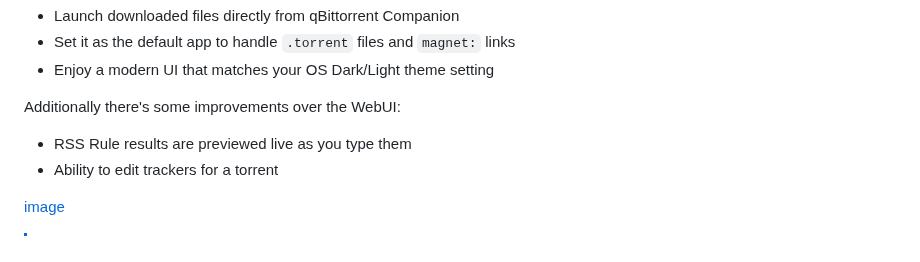
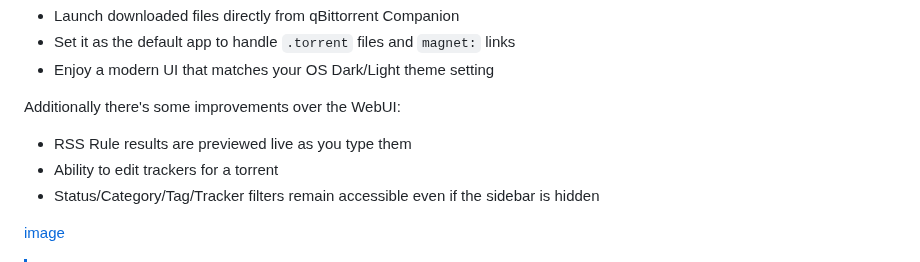
Before and after one commit to Axeia/qBittorrentCompanion, a Markdown page: README.MD, the part around the change. GitHub-like rendering.

Commit message:
Added a line about new filter functionality

```diff
--- a/README.MD
+++ b/README.MD
@@ -10,6 +10,7 @@ Additionally there's some improvements over the WebUI:
 
 * RSS Rule results are previewed live as you type them
 * Ability to edit trackers for a torrent
+* Status/Category/Tag/Tracker filters remain accessible even if the sidebar is hidden
 
 [image](https://i.imgur.com/qBNeqvu.gif)
 
```
